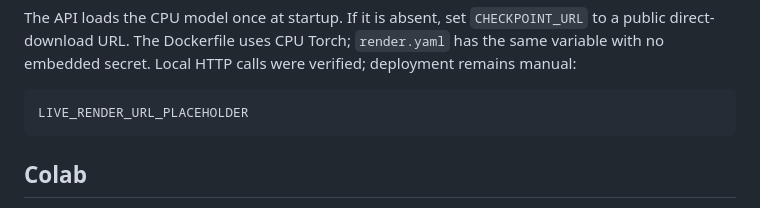
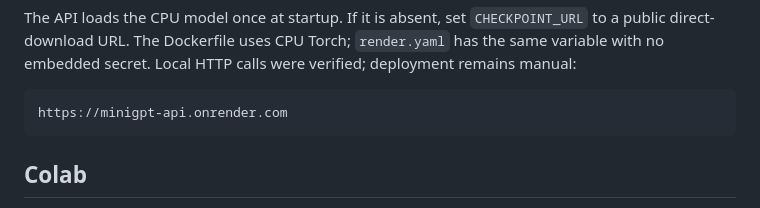
Before and after one commit to HarisAhmed1234/AI_Engineering, a Markdown page: README.md, the part around the change. Drawn GitHub-style.

Commit message:
Add live Render URL

````diff
--- a/README.md
+++ b/README.md
@@ -186,7 +186,7 @@ the same variable with no embedded secret. Local HTTP calls were verified; deplo
 remains manual:
 
 ```text
-LIVE_RENDER_URL_PLACEHOLDER
+https://minigpt-api.onrender.com
 ```
 
 ## Colab
````
